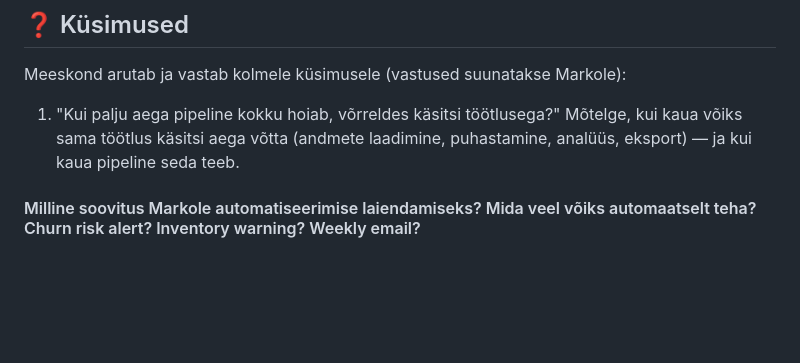
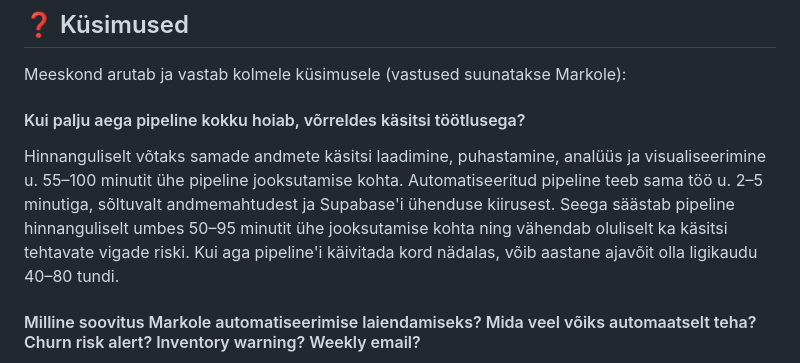
Before and after one commit to andres-assukyll/urbanstyle-sales-analytics, a Markdown page: week8/README.md, the part around the change. Rendered like a GitHub page; blank space fills up the shorter version.

Commit message:
Update README with pipeline time savings and automation suggestions
Added detailed estimation of time savings with the pipeline compared to manual processing, and suggestions for expanding automation.

```diff
--- a/week8/README.md
+++ b/week8/README.md
@@ -12,8 +12,10 @@
 
 ## ❓ Küsimused
 Meeskond arutab ja vastab kolmele küsimusele (vastused suunatakse Markole):
-1. "Kui palju aega pipeline kokku hoiab, võrreldes käsitsi töötlusega?"
-   Mõtelge, kui kaua võiks sama töötlus käsitsi aega võtta (andmete laadimine, puhastamine, analüüs, eksport) — ja kui kaua pipeline seda teeb.
+#### Kui palju aega pipeline kokku hoiab, võrreldes käsitsi töötlusega?
+
+Hinnanguliselt võtaks samade andmete käsitsi laadimine, puhastamine, analüüs ja visualiseerimine u. 55–100 minutit ühe pipeline jooksutamise kohta. Automatiseeritud pipeline teeb sama töö u. 2–5 minutiga, sõltuvalt andmemahtudest ja Supabase'i ühenduse kiirusest. Seega säästab pipeline hinnanguliselt umbes 50–95 minutit ühe jooksutamise kohta ning vähendab oluliselt ka käsitsi tehtavate vigade riski. Kui aga pipeline'i käivitada kord nädalas, võib aastane ajavõit olla ligikaudu 40–80 tundi.
+
 #### Milline soovitus Markole automatiseerimise laiendamiseks? Mida veel võiks automaatselt teha? Churn risk alert? Inventory warning? Weekly email?
 
 Mõistlikuim edasine samm oleks laiendada automatiseerimist **Weekly Performance Email** ja **Churn Risk Alert**'idega. Pipeline võiks kord nädalas arvutada peamised KPI-d, võrrelda neid eelmise perioodiga ning tuvastada kliendid, kelle ostuaktiivsus on langenud. <br>
```
